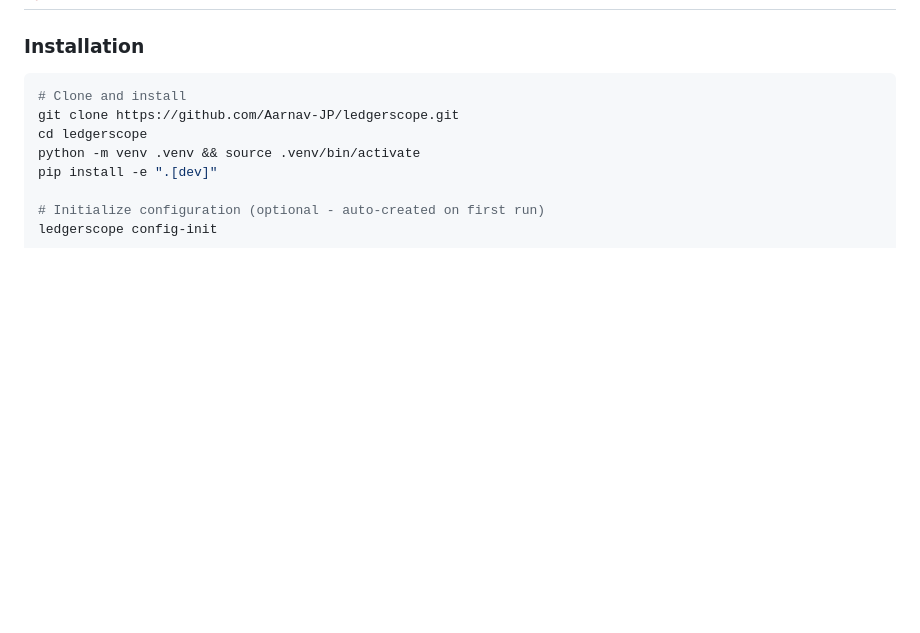
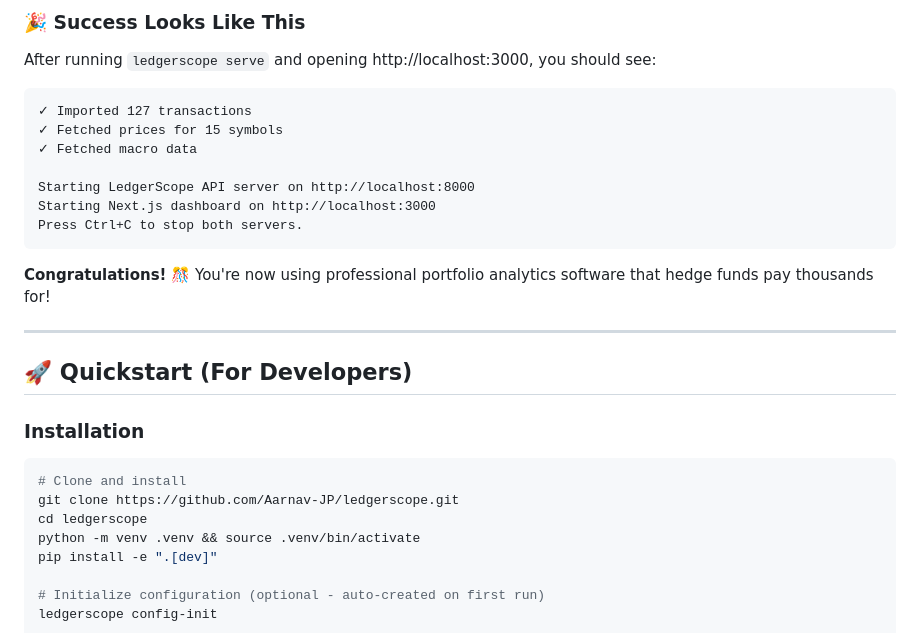
Before and after one commit to Aarnav-JP/ledgerscope, a Markdown page: README.md, the part around one of its changes. Drawn GitHub-style; blank space fills up the shorter version.

````diff
--- a/README.md
+++ b/README.md
@@ -37,3 +190,22 @@ You export your trades from Zerodha, Robinhood, or Interactive Brokers, run a si
+### 🎉 Success Looks Like This
+
+After running `ledgerscope serve` and opening http://localhost:3000, you should see:
+
+```
+✓ Imported 127 transactions
+✓ Fetched prices for 15 symbols
+✓ Fetched macro data
+
+Starting LedgerScope API server on http://localhost:8000
+Starting Next.js dashboard on http://localhost:3000
+Press Ctrl+C to stop both servers.
+```
+
+**Congratulations!** 🎊 You're now using professional portfolio analytics software that hedge funds pay thousands for!
+
+---
+
+## 🚀 Quickstart (For Developers)
 
 ### Installation
 
````
Also changed, not shown: other parts of README.md (+154 -1 lines).
